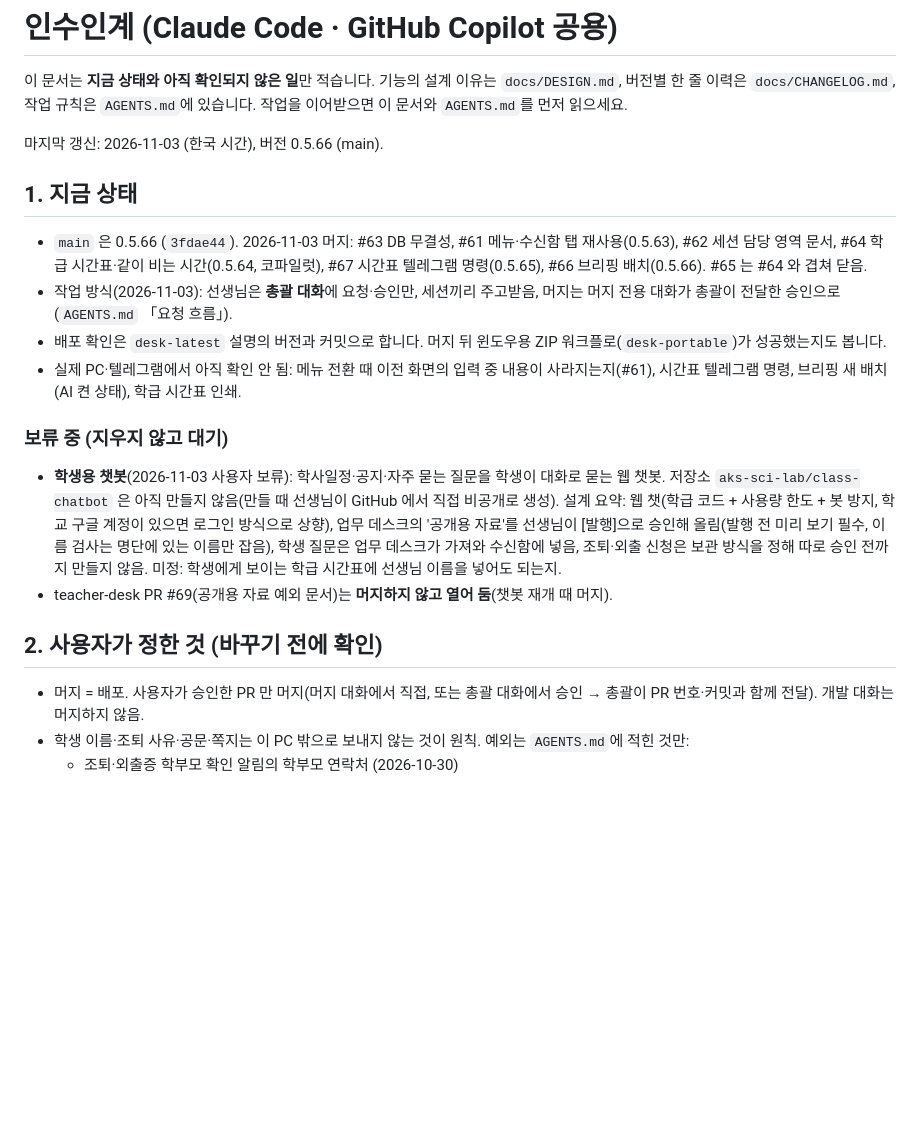
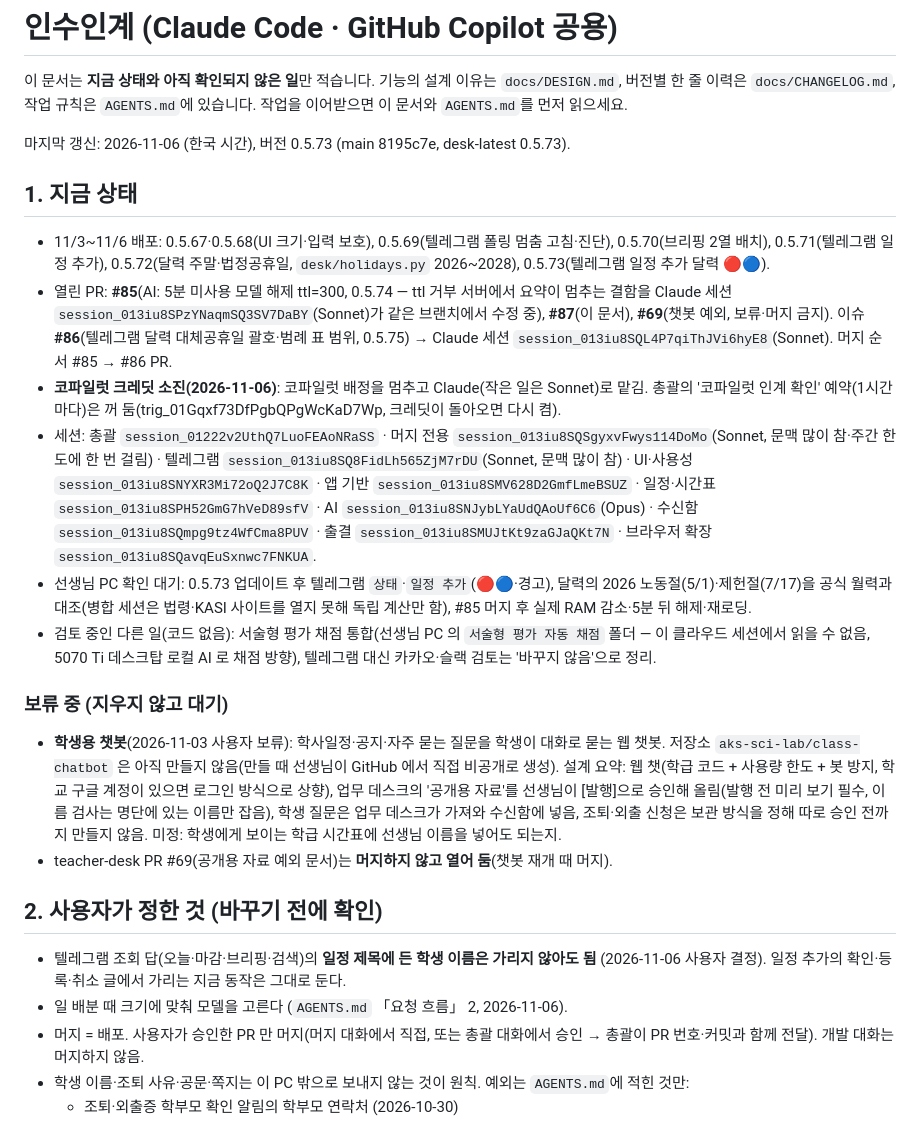
Before and after one commit to aks-sci-lab/teacher-desk, a Markdown page: docs/HANDOFF.md, the part around the change. Drawn GitHub-style; blank space fills up the shorter version.

Commit message:
문서: 모델·노력 배분 기준 + 텔레그램 조회 답 이름 가림 불필요 (사용자 결정) (#87)
* 문서: 모델·노력 배분 기준, 텔레그램 조회 답 이름 가림 불필요 (사용자 결정)

Co-Authored-By: Claude Opus 5.5 <noreply@anthropic.com>
Claude-Session: https://claude.ai/code/session_01222v2UthQ7LuoFEAoNRaSS

* 문서: 텔레그램 규칙 예외 목록에 '조회 답 일정 제목 이름은 가리지 않음' 추가 (병합 세션 지적)

Co-Authored-By: Claude Opus 5.5 <noreply@anthropic.com>
Claude-Session: https://claude.ai/code/session_01222v2UthQ7LuoFEAoNRaSS

* 문서: HANDOFF 지금 상태를 0.5.73 기준으로 (열린 PR·세션·코파일럿 크레딧 소진·확인 대기)

Co-Authored-By: Claude Opus 5.5 <noreply@anthropic.com>
Claude-Session: https://claude.ai/code/session_01222v2UthQ7LuoFEAoNRaSS

---------

Co-authored-by: Claude <noreply@anthropic.com>

```diff
--- a/docs/HANDOFF.md
+++ b/docs/HANDOFF.md
@@ -2,19 +2,23 @@
 
 이 문서는 **지금 상태와 아직 확인되지 않은 일**만 적습니다. 기능의 설계 이유는 `docs/DESIGN.md`, 버전별 한 줄 이력은 `docs/CHANGELOG.md`, 작업 규칙은 `AGENTS.md`에 있습니다. 작업을 이어받으면 이 문서와 `AGENTS.md`를 먼저 읽으세요.
 
-마지막 갱신: 2026-11-03 (한국 시간), 버전 0.5.66 (main).
+마지막 갱신: 2026-11-06 (한국 시간), 버전 0.5.73 (main 8195c7e, desk-latest 0.5.73).
 
 ## 1. 지금 상태
-- `main` 은 0.5.66 (`3fdae44`). 2026-11-03 머지: #63 DB 무결성, #61 메뉴·수신함 탭 재사용(0.5.63), #62 세션 담당 영역 문서, #64 학급 시간표·같이 비는 시간(0.5.64, 코파일럿), #67 시간표 텔레그램 명령(0.5.65), #66 브리핑 배치(0.5.66). #65 는 #64 와 겹쳐 닫음.
-- 작업 방식(2026-11-03): 선생님은 **총괄 대화**에 요청·승인만, 세션끼리 주고받음, 머지는 머지 전용 대화가 총괄이 전달한 승인으로 (`AGENTS.md` 「요청 흐름」).
-- 배포 확인은 `desk-latest` 설명의 버전과 커밋으로 합니다. 머지 뒤 윈도우용 ZIP 워크플로(`desk-portable`)가 성공했는지도 봅니다.
-- 실제 PC·텔레그램에서 아직 확인 안 됨: 메뉴 전환 때 이전 화면의 입력 중 내용이 사라지는지(#61), 시간표 텔레그램 명령, 브리핑 새 배치(AI 켠 상태), 학급 시간표 인쇄.
+- 11/3~11/6 배포: 0.5.67·0.5.68(UI 크기·입력 보호), 0.5.69(텔레그램 폴링 멈춤 고침·진단), 0.5.70(브리핑 2열 배치), 0.5.71(텔레그램 일정 추가), 0.5.72(달력 주말·법정공휴일, `desk/holidays.py` 2026~2028), 0.5.73(텔레그램 일정 추가 달력 🔴🔵).
+- 열린 PR: **#85**(AI: 5분 미사용 모델 해제 ttl=300, 0.5.74 — ttl 거부 서버에서 요약이 멈추는 결함을 Claude 세션 `session_013iu8SPzYNaqmSQ3SV7DaBY`(Sonnet)가 같은 브랜치에서 수정 중), **#87**(이 문서), **#69**(챗봇 예외, 보류·머지 금지). 이슈 **#86**(텔레그램 달력 대체공휴일 괄호·범례 표 범위, 0.5.75) → Claude 세션 `session_013iu8SQL4P7qiThJVi6hyE8`(Sonnet). 머지 순서 #85 → #86 PR.
+- **코파일럿 크레딧 소진(2026-11-06)**: 코파일럿 배정을 멈추고 Claude(작은 일은 Sonnet)로 맡김. 총괄의 '코파일럿 인계 확인' 예약(1시간마다)은 꺼 둠(trig_01Gqxf73DfPgbQPgWcKaD7Wp, 크레딧이 돌아오면 다시 켬).
+- 세션: 총괄 `session_01222v2UthQ7LuoFEAoNRaSS` · 머지 전용 `session_013iu8SQSgyxvFwys114DoMo`(Sonnet, 문맥 많이 참·주간 한도에 한 번 걸림) · 텔레그램 `session_013iu8SQ8FidLh565ZjM7rDU`(Sonnet, 문맥 많이 참) · UI·사용성 `session_013iu8SNYXR3Mi72oQ2J7C8K` · 앱 기반 `session_013iu8SMV628D2GmfLmeBSUZ` · 일정·시간표 `session_013iu8SPH52GmG7hVeD89sfV` · AI `session_013iu8SNJybLYaUdQAoUf6C6`(Opus) · 수신함 `session_013iu8SQmpg9tz4WfCma8PUV` · 출결 `session_013iu8SMUJtKt9zaGJaQKt7N` · 브라우저 확장 `session_013iu8SQavqEuSxnwc7FNKUA`.
+- 선생님 PC 확인 대기: 0.5.73 업데이트 후 텔레그램 `상태`·`일정 추가`(🔴🔵·경고), 달력의 2026 노동절(5/1)·제헌절(7/17)을 공식 월력과 대조(병합 세션은 법령·KASI 사이트를 열지 못해 독립 계산만 함), #85 머지 후 실제 RAM 감소·5분 뒤 해제·재로딩.
+- 검토 중인 다른 일(코드 없음): 서술형 평가 채점 통합(선생님 PC 의 `서술형 평가 자동 채점` 폴더 — 이 클라우드 세션에서 읽을 수 없음, 5070 Ti 데스크탑 로컬 AI 로 채점 방향), 텔레그램 대신 카카오·슬랙 검토는 '바꾸지 않음'으로 정리.
 
 ### 보류 중 (지우지 않고 대기)
 - **학생용 챗봇**(2026-11-03 사용자 보류): 학사일정·공지·자주 묻는 질문을 학생이 대화로 묻는 웹 챗봇. 저장소 `aks-sci-lab/class-chatbot` 은 아직 만들지 않음(만들 때 선생님이 GitHub 에서 직접 비공개로 생성). 설계 요약: 웹 챗(학급 코드 + 사용량 한도 + 봇 방지, 학교 구글 계정이 있으면 로그인 방식으로 상향), 업무 데스크의 '공개용 자료'를 선생님이 [발행]으로 승인해 올림(발행 전 미리 보기 필수, 이름 검사는 명단에 있는 이름만 잡음), 학생 질문은 업무 데스크가 가져와 수신함에 넣음, 조퇴·외출 신청은 보관 방식을 정해 따로 승인 전까지 만들지 않음. 미정: 학생에게 보이는 학급 시간표에 선생님 이름을 넣어도 되는지.
 - teacher-desk PR #69(공개용 자료 예외 문서)는 **머지하지 않고 열어 둠**(챗봇 재개 때 머지).
 
 ## 2. 사용자가 정한 것 (바꾸기 전에 확인)
+- 텔레그램 조회 답(오늘·마감·브리핑·검색)의 **일정 제목에 든 학생 이름은 가리지 않아도 됨** (2026-11-06 사용자 결정). 일정 추가의 확인·등록·취소 글에서 가리는 지금 동작은 그대로 둔다.
+- 일 배분 때 크기에 맞춰 모델을 고른다 (`AGENTS.md` 「요청 흐름」 2, 2026-11-06).
 - 머지 = 배포. 사용자가 승인한 PR 만 머지(머지 대화에서 직접, 또는 총괄 대화에서 승인 → 총괄이 PR 번호·커밋과 함께 전달). 개발 대화는 머지하지 않음.
 - 학생 이름·조퇴 사유·공문·쪽지는 이 PC 밖으로 보내지 않는 것이 원칙. 예외는 `AGENTS.md`에 적힌 것만:
   - 조퇴·외출증 학부모 확인 알림의 학부모 연락처 (2026-10-30)
```
Also changed, not shown: AGENTS.md (+2 -1 lines).
